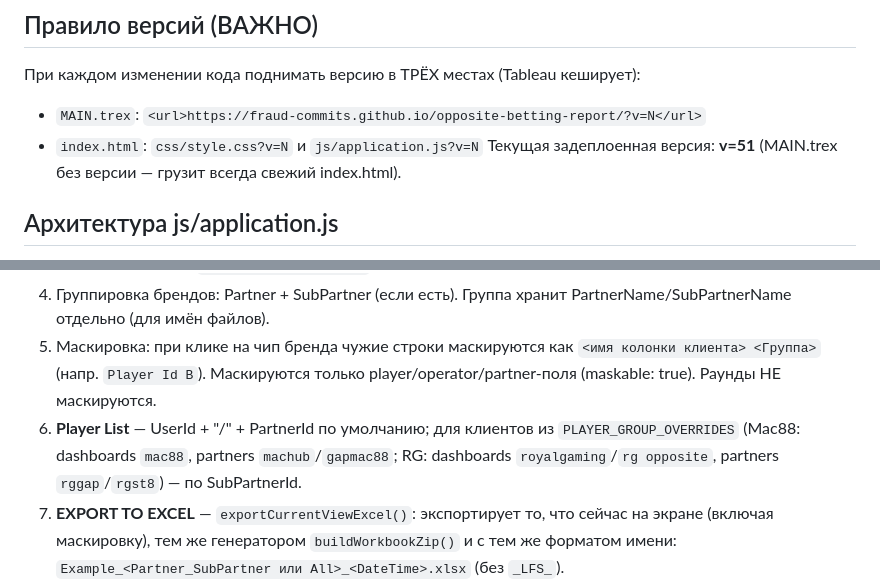
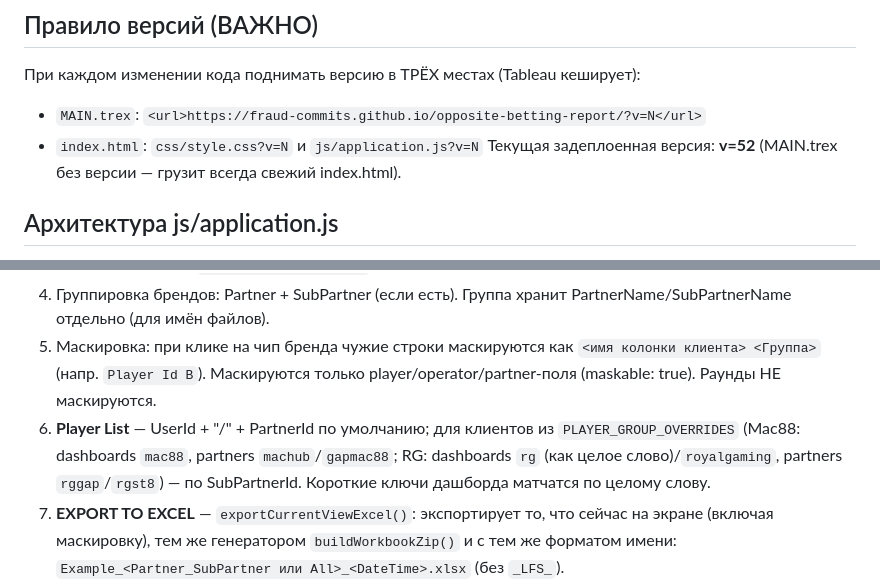
Before and after one commit to fraud-commits/opposite-betting-report, a Markdown page: CONTEXT.md, 2 parts joined by grey strips. Rendered like a GitHub page.

Commit message:
Update context: v52

```diff
--- a/CONTEXT.md
+++ b/CONTEXT.md
@@ -14,7 +14,7 @@
 При каждом изменении кода поднимать версию в ТРЁХ местах (Tableau кеширует):
 - `MAIN.trex`: `<url>https://fraud-commits.github.io/opposite-betting-report/?v=N</url>`
 - `index.html`: `css/style.css?v=N` и `js/application.js?v=N`
-Текущая задеплоенная версия: **v=51** (MAIN.trex без версии — грузит всегда свежий index.html).
+Текущая задеплоенная версия: **v=52** (MAIN.trex без версии — грузит всегда свежий index.html).
 
 ## Архитектура js/application.js
 1. **FIELDS** — конфиг полей: `key`, `aliases` (имена колонок клиентов, регистр не важен), `formatted`, `numeric`, `maskable`. Порядок таблицы = порядок колонок в листе клиента.
@@ -22,7 +22,7 @@
 3. **OPPOSITE_PAIRS** — пары противопоставленных ставок (~100 значений): первый элемент → BANKER, второй → PLAYER. `isBanker()/isPlayer()`. Проверено: конфликтов нет.
 4. Группировка брендов: Partner + SubPartner (если есть). Группа хранит PartnerName/SubPartnerName отдельно (для имён файлов).
 5. Маскировка: при клике на чип бренда чужие строки маскируются как `<имя колонки клиента> <Группа>` (напр. `Player Id B`). Маскируются только player/operator/partner-поля (maskable: true). Раунды НЕ маскируются.
-6. **Player List** — UserId + "/" + PartnerId по умолчанию; для клиентов из `PLAYER_GROUP_OVERRIDES` (Mac88: dashboards `mac88`, partners `machub`/`gapmac88`; RG: dashboards `royalgaming`/`rg opposite`, partners `rggap`/`rgst8`) — по SubPartnerId.
+6. **Player List** — UserId + "/" + PartnerId по умолчанию; для клиентов из `PLAYER_GROUP_OVERRIDES` (Mac88: dashboards `mac88`, partners `machub`/`gapmac88`; RG: dashboards `rg` (как целое слово)/`royalgaming`, partners `rggap`/`rgst8`) — по SubPartnerId. Короткие ключи дашборда матчатся по целому слову.
 7. **EXPORT TO EXCEL** — `exportCurrentViewExcel()`: экспортирует то, что сейчас на экране (включая маскировку), тем же генератором `buildWorkbookZip()` и с тем же форматом имени: `Example_<Partner_SubPartner или All>_<DateTime>.xlsx` (без `_LFS_`).
 8. **EXPORT ALL EXAMPLES** — `exportExamplesPerPartner()`: один ZIP (`Examples_per_Partner_<ts>.zip`, без `_LFS_`), внутри отдельный .xlsx на партнёра, формат имени `Example_Partner_SubPartner_DateTime.xlsx`. Генератор свой: `buildWorkbookZip()` (JSZip, inlineStr). FULL example = `buildExampleRows(lastRowData)` по ВСЕМ данным, в каждом файле все строки example-раундов, чужие партнёры замаскированы. Excel-стили: шапка #EFFFFB + чёрный жирный, рамки thin, всё по центру, отрицательные красным, автоширина колонок.
 
```
